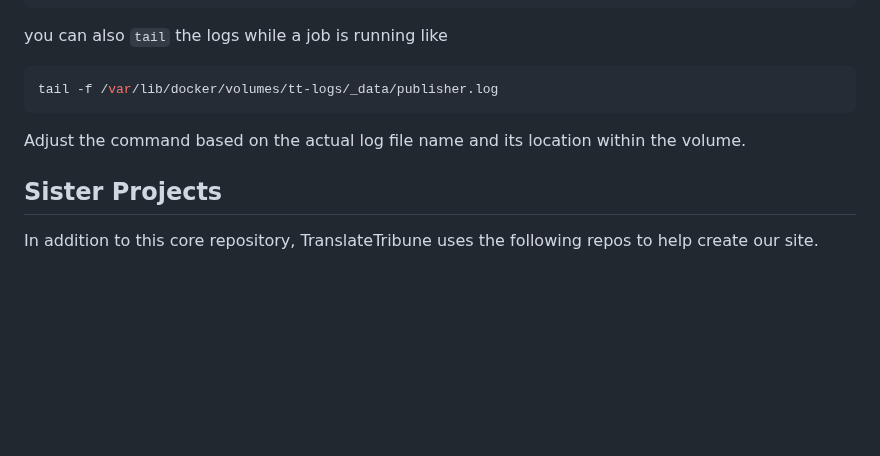
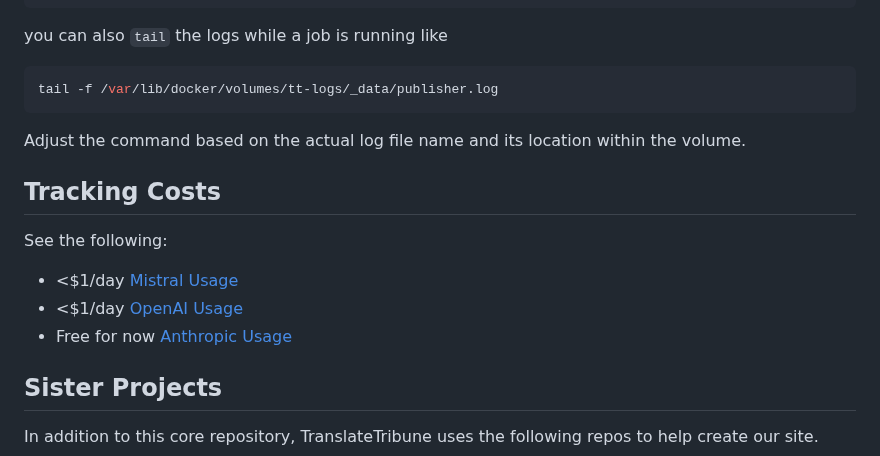
Before and after one commit to Medusa-Intelligence-Corp/TranslateTribune, a Markdown page: README.md, the part around the change. GitHub-like rendering; blank space fills up the shorter version.

Commit message:
cost tracking

```diff
--- a/README.md
+++ b/README.md
@@ -95,6 +95,13 @@ tail -f /var/lib/docker/volumes/tt-logs/_data/publisher.log
 
 Adjust the command based on the actual log file name and its location within the volume.
 
+## Tracking Costs
+
+See the following:
+* <$1/day [Mistral Usage](https://platform.openai.com/usage)
+* <$1/day [OpenAI Usage](https://console.mistral.ai/usage/)
+* Free for now [Anthropic Usage](https://console.anthropic.com/settings/logs)
+
 ## Sister Projects
 
 In addition to this core repository, TranslateTribune uses the following repos to help create our site.
```
